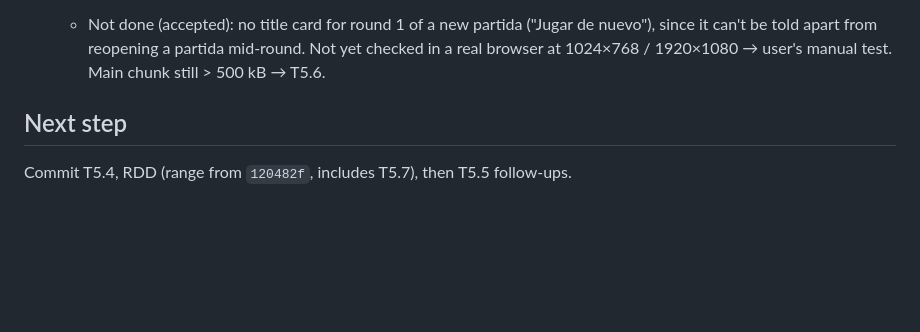
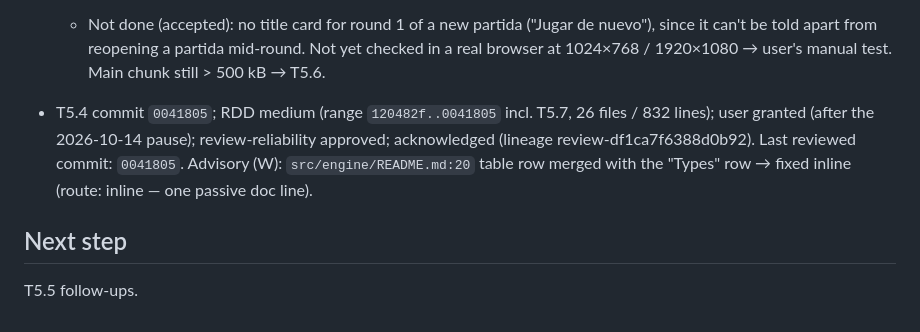
Before and after one commit to sergiodev3/juego-top-respuestas, a Markdown page: odd/tasks/fase-5-pulido.md, the part around the change. Drawn GitHub-style; blank space fills up the shorter version.

```diff
--- a/odd/tasks/fase-5-pulido.md
+++ b/odd/tasks/fase-5-pulido.md
@@ -76,6 +76,8 @@ Runner: Vitest. Pure pieces (event→sound mapping, mute store, shortcut→actio
 - T5.4 (delegated writer): Tailwind `@theme` tokens `--text-tablero-*` = `clamp(min, min(Nvw, Mvh), max)` (fits 4:3 and 16:9), `h-dvh overflow-hidden`, answers in one column (≤ 4) or two (5–8, TV style), AAA text colors; last game name kept in `EstadoTablero.sinPartida.nombreJuego` by the pure reducer (protocol/schemas unchanged); `useTarjetaRonda` + `TarjetaRonda` full-screen card for 3 s when the same partida moves to a higher round or into the final round (nothing on mount/reconnect/undo/other partida); `useCursorInactivo` hides cursor + fullscreen button after 3 s idle; `/tablero` lazy via React Router `lazy` with a dark hydrate fallback. RED → GREEN: sync reducer 4 failed → 23/23; waiting name 1 → green; cursor hook missing → 3/3; idle cursor in view 1 → green; title card 3 of 4 → 4/4 (guard passed early); reduced-motion card and lazy route test written after the code. Writer: typecheck, lint, format clean; test 61 files / 594; build main chunk 836 → 689 kB, `motion` only in the `VistaTablero` chunk (147 kB, precached). Parent spot check: board + sync + app 12 files / 68 passed, lint 0. ~660 authored lines (more than half tests).
   - Not done (accepted): no title card for round 1 of a new partida ("Jugar de nuevo"), since it can't be told apart from reopening a partida mid-round. Not yet checked in a real browser at 1024×768 / 1920×1080 → user's manual test. Main chunk still > 500 kB → T5.6.
 
+- T5.4 commit `0041805`; RDD medium (range `120482f..0041805` incl. T5.7, 26 files / 832 lines); user granted (after the 2026-10-14 pause); review-reliability approved; acknowledged (lineage review-df1ca7f6388d0b92). Last reviewed commit: `0041805`. Advisory (W): `src/engine/README.md:20` table row merged with the "Types" row → fixed inline (route: inline — one passive doc line).
+
 ## Next step
 
-Commit T5.4, RDD (range from `120482f`, includes T5.7), then T5.5 follow-ups.
+T5.5 follow-ups.
```
Also changed, not shown: src/engine/README.md (+2 -1 lines).
